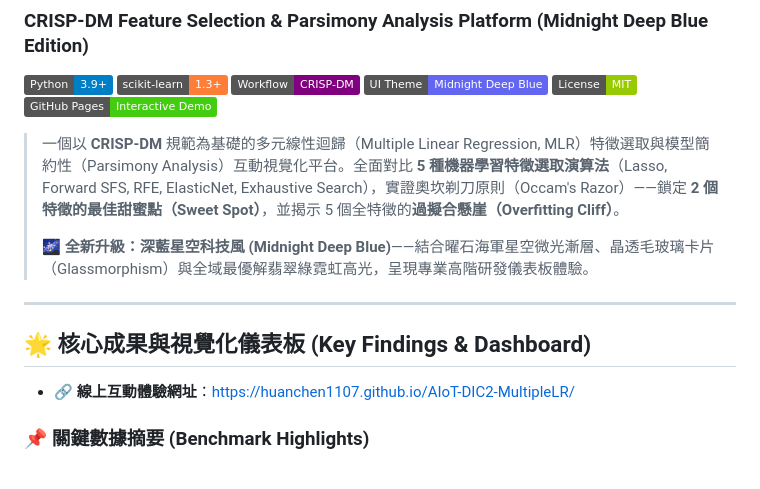
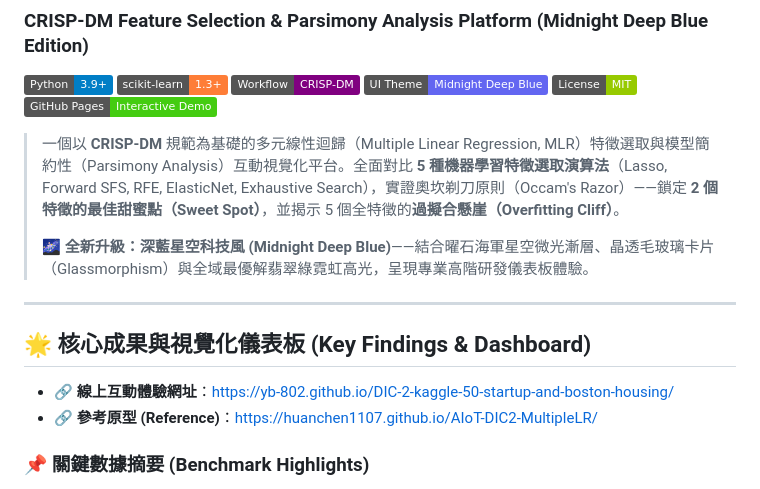
Before and after one commit to yb-802/DIC-2-kaggle-50-startup-and-boston-housing, a Markdown page: README.md, the part around one of its changes. GitHub-like rendering; badges without logos.

Commit message:
docs: update repository and demo links in README

```diff
--- a/README.md
+++ b/README.md
@@ -16,7 +16,8 @@
 
 ## 🌟 核心成果與視覺化儀表板 (Key Findings & Dashboard)
 
-- 🔗 **線上互動體驗網址**：[https://huanchen1107.github.io/AIoT-DIC2-MultipleLR/](https://huanchen1107.github.io/AIoT-DIC2-MultipleLR/)
+- 🔗 **線上互動體驗網址**：[https://yb-802.github.io/DIC-2-kaggle-50-startup-and-boston-housing/](https://yb-802.github.io/DIC-2-kaggle-50-startup-and-boston-housing/)
+- 🔗 **參考原型 (Reference)**：[https://huanchen1107.github.io/AIoT-DIC2-MultipleLR/](https://huanchen1107.github.io/AIoT-DIC2-MultipleLR/)
 
 ### 📌 關鍵數據摘要 (Benchmark Highlights)
 - **全域最優模型 (Global Sweet Spot)**：$k = 2$（`R&D Spend` + `Marketing Spend`）
```
Also changed, not shown: other parts of README.md (+1 -1 lines).
